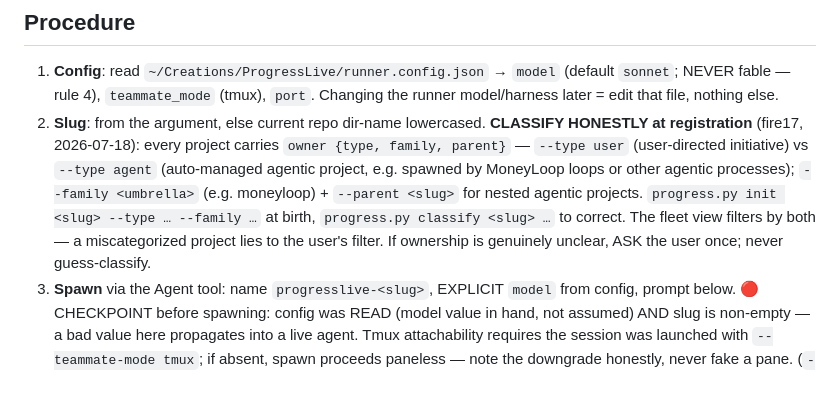
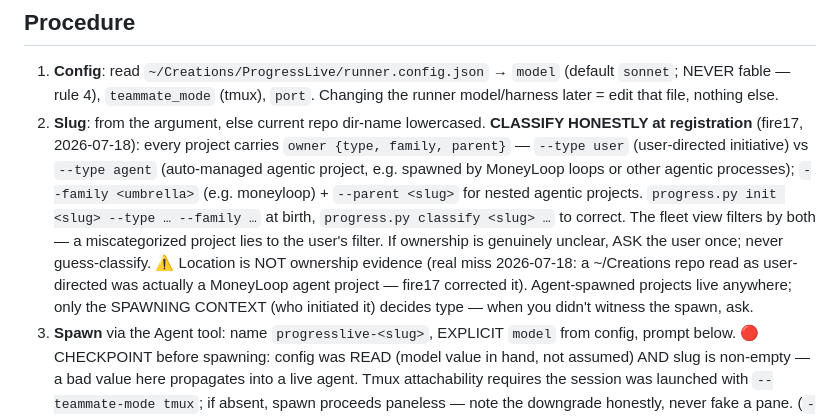
Before and after one commit to fire17/progresslive, a Markdown page: skills/progresslive/SKILL.md, the part around the change. Drawn GitHub-style; blank space fills up the shorter version.

Commit message:
skill: location-is-not-ownership caveat (real misclassification lesson)
Co-Authored-By: Claude Opus 4.8 <noreply@anthropic.com>

```diff
--- a/skills/progresslive/SKILL.md
+++ b/skills/progresslive/SKILL.md
@@ -24,7 +24,11 @@ could match, THIS skill wins.)
    for nested agentic projects. `progress.py init <slug> --type … --family …` at birth,
    `progress.py classify <slug> …` to correct. The fleet view filters by both — a
    miscategorized project lies to the user's filter. If ownership is genuinely unclear,
-   ASK the user once; never guess-classify.
+   ASK the user once; never guess-classify. ⚠️ Location is NOT ownership evidence
+   (real miss 2026-07-18: a ~/Creations repo read as user-directed was actually a
+   MoneyLoop agent project — fire17 corrected it). Agent-spawned projects live anywhere;
+   only the SPAWNING CONTEXT (who initiated it) decides type — when you didn't witness
+   the spawn, ask.
 3. **Spawn** via the Agent tool: name `progresslive-<slug>`, EXPLICIT `model` from config,
    prompt below. 🔴 CHECKPOINT before spawning: config was READ (model value in hand, not
    assumed) AND slug is non-empty — a bad value here propagates into a live agent. Tmux
```
